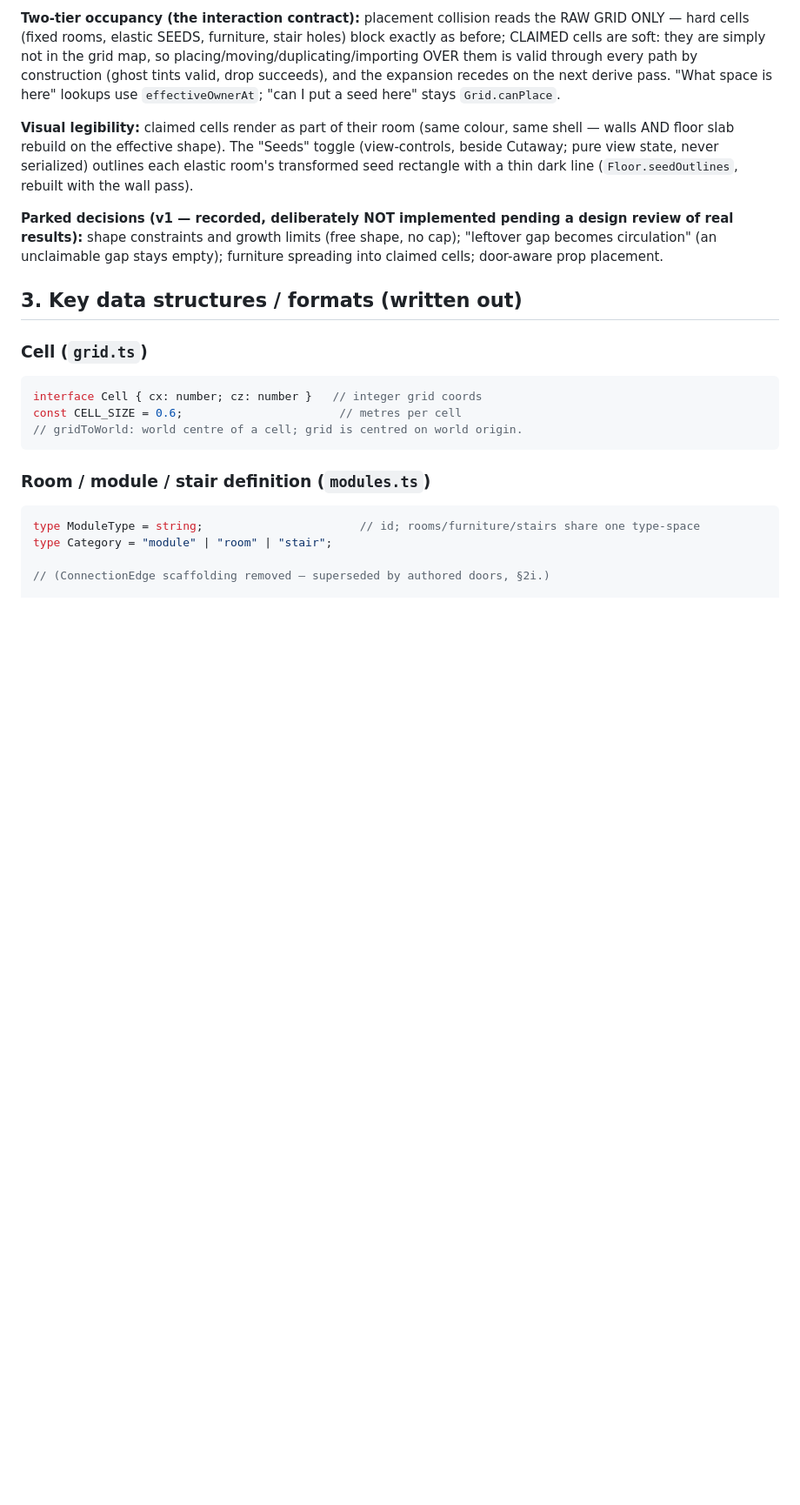
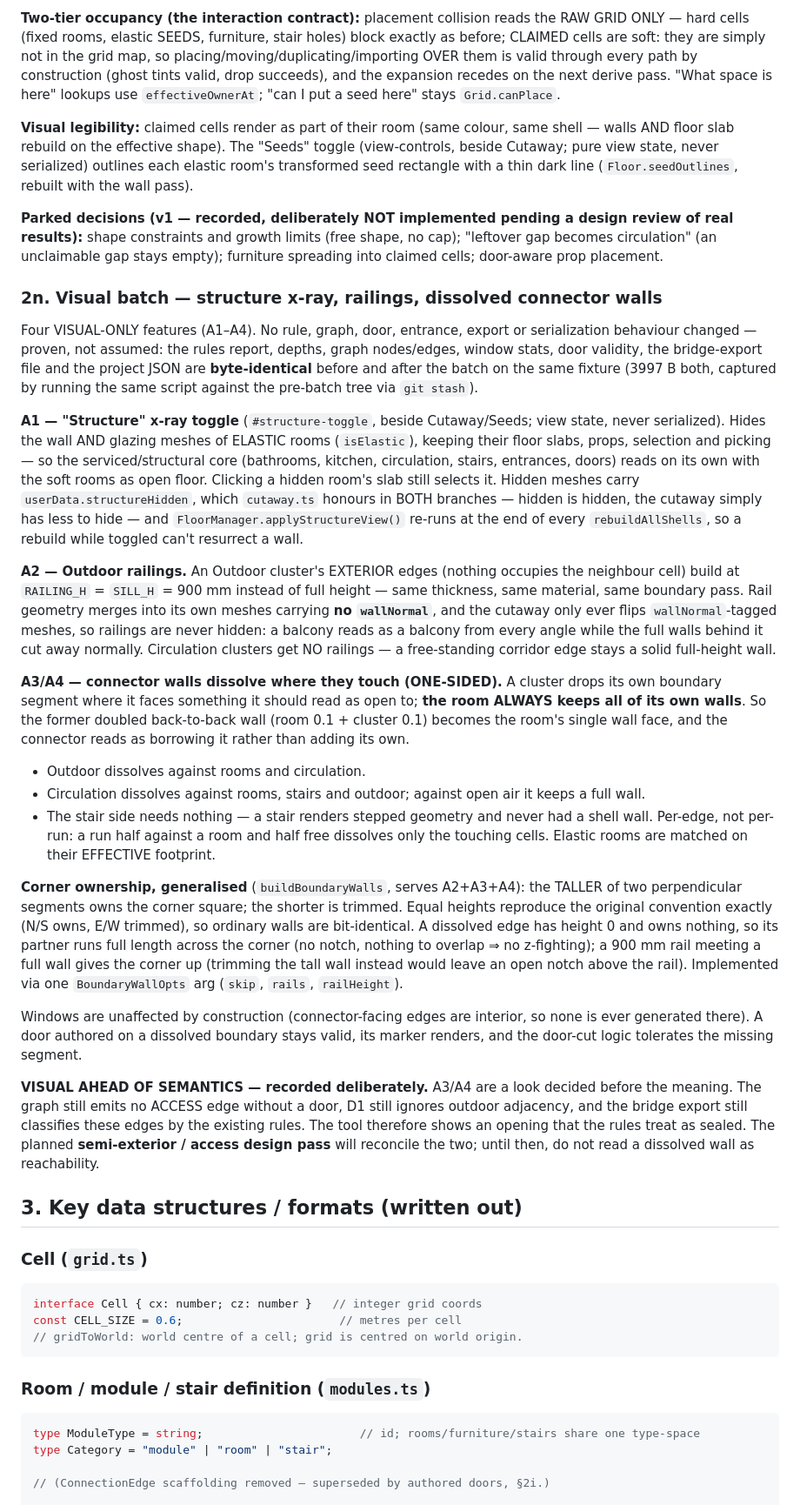
Before and after one commit to Shrey-bit1/housing-configurator, a Markdown page: PROJECT_STATE.md, the part around one of its changes. Shown at 87% size. GitHub-like rendering; blank space fills up the shorter version.

Commit message:
docs: PROJECT_STATE section 2n — the visual batch (A1-A4)
Structure x-ray toggle, outdoor railings, the ONE-SIDED connector-wall
dissolve (outdoor + circulation drop their own segments; rooms keep all
of theirs), and the generalised taller-owns-the-corner rule. Records the
visual-ahead-of-semantics decision: the graph still needs a door for
ACCESS, D1 still ignores outdoor adjacency and the bridge export still
classifies these edges by the existing rules, so the tool shows an
opening the rules treat as sealed until the semi-exterior / access
design pass reconciles them.

Co-Authored-By: Claude Fable 5 <noreply@anthropic.com>

```diff
--- a/PROJECT_STATE.md
+++ b/PROJECT_STATE.md
@@ -1243,6 +1243,69 @@ thin dark line (`Floor.seedOutlines`, rebuilt with the wall pass).
 design review of real results):** shape constraints and growth limits (free
 shape, no cap); "leftover gap becomes circulation" (an unclaimable gap stays
 empty); furniture spreading into claimed cells; door-aware prop placement.
+
+### 2n. Visual batch — structure x-ray, railings, dissolved connector walls
+
+Four VISUAL-ONLY features (A1–A4). No rule, graph, door, entrance, export or
+serialization behaviour changed — proven, not assumed: the rules report,
+depths, graph nodes/edges, window stats, door validity, the bridge-export file
+and the project JSON are **byte-identical** before and after the batch on the
+same fixture (3997 B both, captured by running the same script against the
+pre-batch tree via `git stash`).
+
+**A1 — "Structure" x-ray toggle** (`#structure-toggle`, beside Cutaway/Seeds;
+view state, never serialized). Hides the wall AND glazing meshes of ELASTIC
+rooms (`isElastic`), keeping their floor slabs, props, selection and picking —
+so the serviced/structural core (bathrooms, kitchen, circulation, stairs,
+entrances, doors) reads on its own with the soft rooms as open floor. Clicking
+a hidden room's slab still selects it. Hidden meshes carry
+`userData.structureHidden`, which `cutaway.ts` honours in BOTH branches —
+hidden is hidden, the cutaway simply has less to hide — and
+`FloorManager.applyStructureView()` re-runs at the end of every
+`rebuildAllShells`, so a rebuild while toggled can't resurrect a wall.
+
+**A2 — Outdoor railings.** An Outdoor cluster's EXTERIOR edges (nothing
+occupies the neighbour cell) build at `RAILING_H` = `SILL_H` = 900 mm instead
+of full height — same thickness, same material, same boundary pass. Rail
+geometry merges into its own meshes carrying **no `wallNormal`**, and the
+cutaway only ever flips `wallNormal`-tagged meshes, so railings are never
+hidden: a balcony reads as a balcony from every angle while the full walls
+behind it cut away normally. Circulation clusters get NO railings — a
+free-standing corridor edge stays a solid full-height wall.
+
+**A3/A4 — connector walls dissolve where they touch (ONE-SIDED).** A cluster
+drops its own boundary segment where it faces something it should read as open
+to; **the room ALWAYS keeps all of its own walls**. So the former doubled
+back-to-back wall (room 0.1 + cluster 0.1) becomes the room's single wall face,
+and the connector reads as borrowing it rather than adding its own.
+- Outdoor dissolves against rooms and circulation.
+- Circulation dissolves against rooms, stairs and outdoor; against open air it
+  keeps a full wall.
+- The stair side needs nothing — a stair renders stepped geometry and never had
+  a shell wall.
+Per-edge, not per-run: a run half against a room and half free dissolves only
+the touching cells. Elastic rooms are matched on their EFFECTIVE footprint.
+
+**Corner ownership, generalised** (`buildBoundaryWalls`, serves A2+A3+A4): the
+TALLER of two perpendicular segments owns the corner square; the shorter is
+trimmed. Equal heights reproduce the original convention exactly (N/S owns, E/W
+trimmed), so ordinary walls are bit-identical. A dissolved edge has height 0 and
+owns nothing, so its partner runs full length across the corner (no notch,
+nothing to overlap ⇒ no z-fighting); a 900 mm rail meeting a full wall gives the
+corner up (trimming the tall wall instead would leave an open notch above the
+rail). Implemented via one `BoundaryWallOpts` arg (`skip`, `rails`,
+`railHeight`).
+
+Windows are unaffected by construction (connector-facing edges are interior, so
+none is ever generated there). A door authored on a dissolved boundary stays
+valid, its marker renders, and the door-cut logic tolerates the missing segment.
+
+**VISUAL AHEAD OF SEMANTICS — recorded deliberately.** A3/A4 are a look decided
+before the meaning. The graph still emits no ACCESS edge without a door, D1
+still ignores outdoor adjacency, and the bridge export still classifies these
+edges by the existing rules. The tool therefore shows an opening that the rules
+treat as sealed. The planned **semi-exterior / access design pass** will
+reconcile the two; until then, do not read a dissolved wall as reachability.
 
 ## 3. Key data structures / formats (written out)
 
```
Also changed, not shown: other parts of PROJECT_STATE.md (+1 -1 lines).
